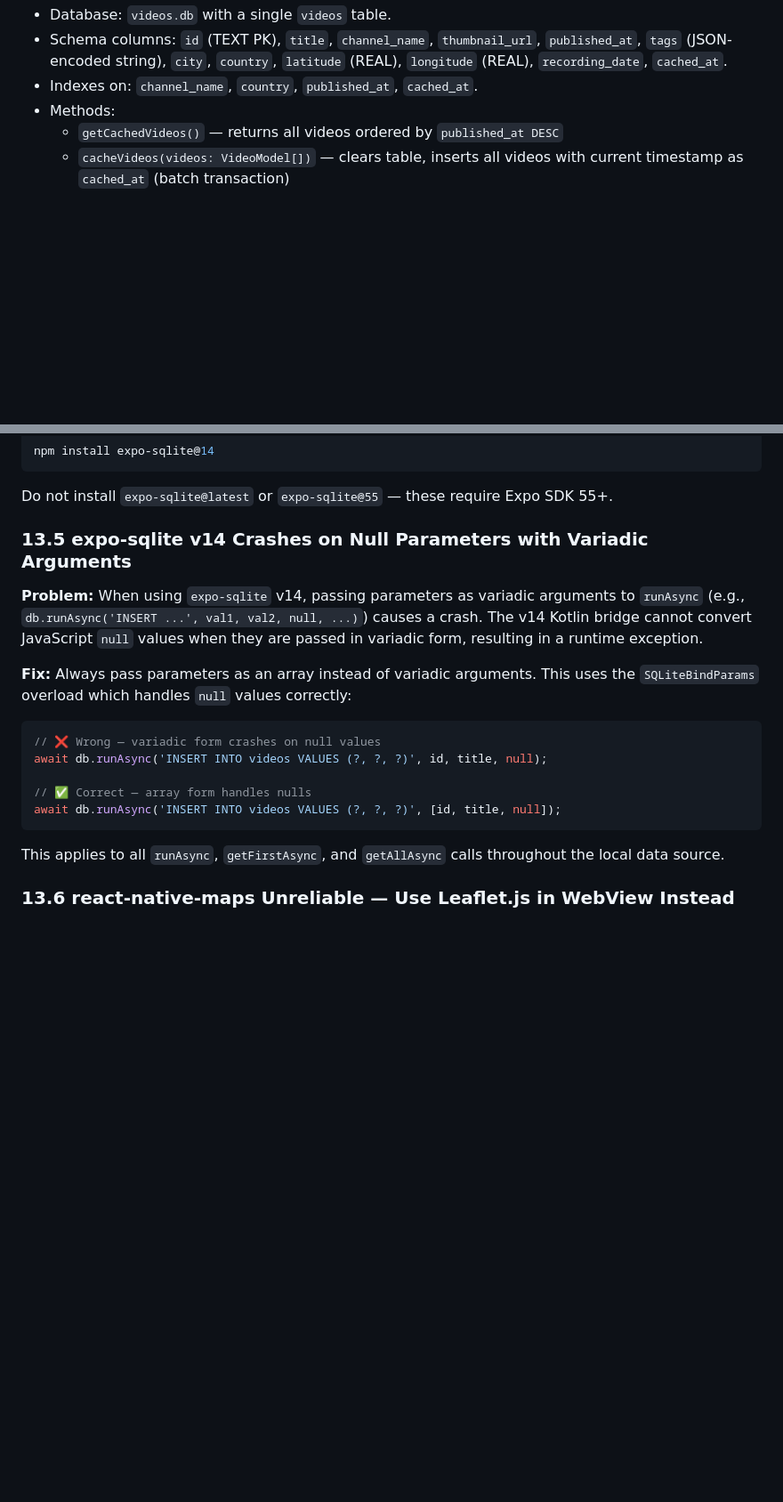
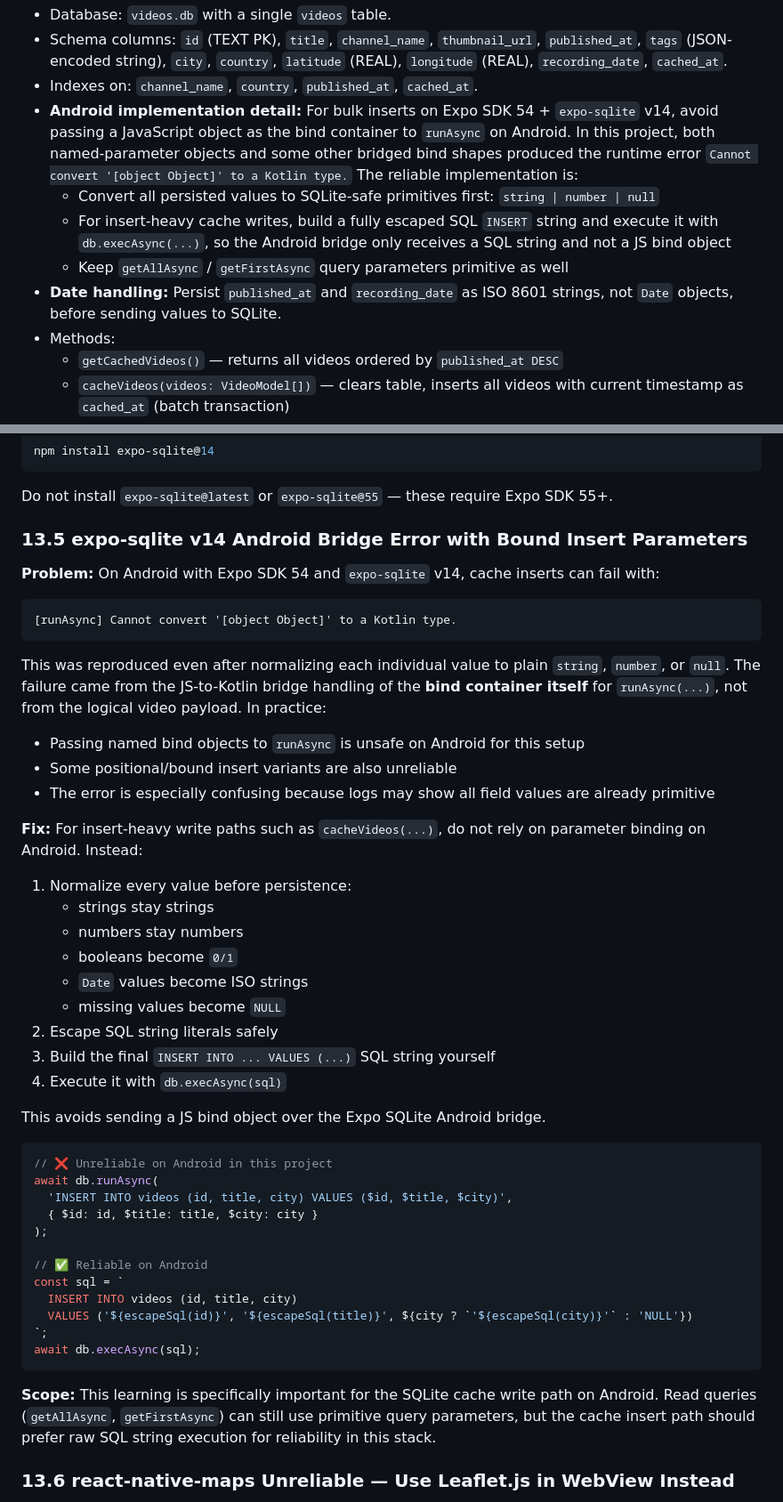
Before and after one commit to elainedb/ytdash_rn_gemini, a Markdown page: SPEC.md, 2 parts joined by grey strips. Shown at 89% size. Drawn GitHub-style; blank space fills up the shorter version.

Commit message:
spec v3.2

````diff
--- a/SPEC.md
+++ b/SPEC.md
@@ -316,6 +316,11 @@ Zod schema `videoModelSchema` validates API responses at runtime. Fields mirror
 - Database: `videos.db` with a single `videos` table.
 - Schema columns: `id` (TEXT PK), `title`, `channel_name`, `thumbnail_url`, `published_at`, `tags` (JSON-encoded string), `city`, `country`, `latitude` (REAL), `longitude` (REAL), `recording_date`, `cached_at`.
 - Indexes on: `channel_name`, `country`, `published_at`, `cached_at`.
+- **Android implementation detail:** For bulk inserts on Expo SDK 54 + `expo-sqlite` v14, avoid passing a JavaScript object as the bind container to `runAsync` on Android. In this project, both named-parameter objects and some other bridged bind shapes produced the runtime error `Cannot convert '[object Object]' to a Kotlin type.` The reliable implementation is:
+  - Convert all persisted values to SQLite-safe primitives first: `string | number | null`
+  - For insert-heavy cache writes, build a fully escaped SQL `INSERT` string and execute it with `db.execAsync(...)`, so the Android bridge only receives a SQL string and not a JS bind object
+  - Keep `getAllAsync` / `getFirstAsync` query parameters primitive as well
+- **Date handling:** Persist `published_at` and `recording_date` as ISO 8601 strings, not `Date` objects, before sending values to SQLite.
 - Methods:
   - `getCachedVideos()` — returns all videos ordered by `published_at DESC`
   - `cacheVideos(videos: VideoModel[])` — clears table, inserts all videos with current timestamp as `cached_at` (batch transaction)
@@ -664,21 +669,50 @@ npm install expo-sqlite@14
 
 Do not install `expo-sqlite@latest` or `expo-sqlite@55` — these require Expo SDK 55+.
 
-### 13.5 expo-sqlite v14 Crashes on Null Parameters with Variadic Arguments
+### 13.5 expo-sqlite v14 Android Bridge Error with Bound Insert Parameters
 
-**Problem:** When using `expo-sqlite` v14, passing parameters as variadic arguments to `runAsync` (e.g., `db.runAsync('INSERT ...', val1, val2, null, ...)`) causes a crash. The v14 Kotlin bridge cannot convert JavaScript `null` values when they are passed in variadic form, resulting in a runtime exception.
+**Problem:** On Android with Expo SDK 54 and `expo-sqlite` v14, cache inserts can fail with:
 
-**Fix:** Always pass parameters as an array instead of variadic arguments. This uses the `SQLiteBindParams` overload which handles `null` values correctly:
+```text
+[runAsync] Cannot convert '[object Object]' to a Kotlin type.
+```
+
+This was reproduced even after normalizing each individual value to plain `string`, `number`, or `null`. The failure came from the JS-to-Kotlin bridge handling of the **bind container itself** for `runAsync(...)`, not from the logical video payload. In practice:
+
+- Passing named bind objects to `runAsync` is unsafe on Android for this setup
+- Some positional/bound insert variants are also unreliable
+- The error is especially confusing because logs may show all field values are already primitive
+
+**Fix:** For insert-heavy write paths such as `cacheVideos(...)`, do not rely on parameter binding on Android. Instead:
+
+1. Normalize every value before persistence:
+   - strings stay strings
+   - numbers stay numbers
+   - booleans become `0/1`
+   - `Date` values become ISO strings
+   - missing values become `NULL`
+2. Escape SQL string literals safely
+3. Build the final `INSERT INTO ... VALUES (...)` SQL string yourself
+4. Execute it with `db.execAsync(sql)`
+
+This avoids sending a JS bind object over the Expo SQLite Android bridge.
 
 ```typescript
-// ❌ Wrong — variadic form crashes on null values
-await db.runAsync('INSERT INTO videos VALUES (?, ?, ?)', id, title, null);
+// ❌ Unreliable on Android in this project
+await db.runAsync(
+  'INSERT INTO videos (id, title, city) VALUES ($id, $title, $city)',
+  { $id: id, $title: title, $city: city }
+);
 
-// ✅ Correct — array form handles nulls
-await db.runAsync('INSERT INTO videos VALUES (?, ?, ?)', [id, title, null]);
+// ✅ Reliable on Android
+const sql = `
+  INSERT INTO videos (id, title, city)
+  VALUES ('${escapeSql(id)}', '${escapeSql(title)}', ${city ? `'${escapeSql(city)}'` : 'NULL'})
+`;
+await db.execAsync(sql);
 ```
 
-This applies to all `runAsync`, `getFirstAsync`, and `getAllAsync` calls throughout the local data source.
+**Scope:** This learning is specifically important for the SQLite cache write path on Android. Read queries (`getAllAsync`, `getFirstAsync`) can still use primitive query parameters, but the cache insert path should prefer raw SQL string execution for reliability in this stack.
 
 ### 13.6 react-native-maps Unreliable — Use Leaflet.js in WebView Instead
 
````
Also changed, not shown: other parts of SPEC.md (+4 -4 lines).
